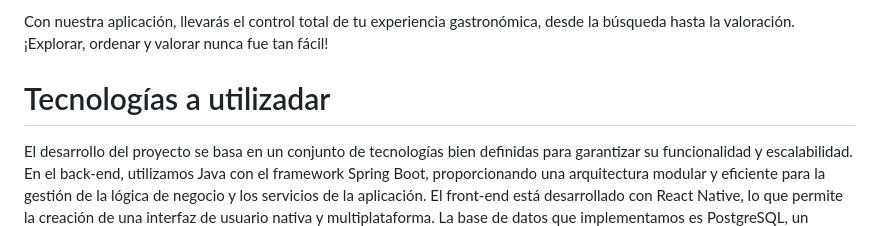
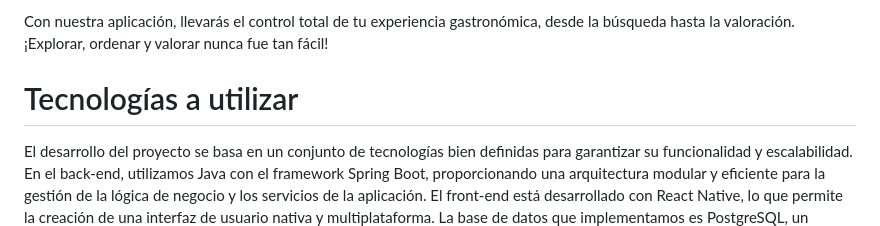
Before and after one commit to Santiago-017/click-munch, a Markdown page: README.md, the part around the change. Drawn GitHub-style.

```diff
--- a/README.md
+++ b/README.md
@@ -20,7 +20,7 @@ La aplicación es una solución ideal para quienes buscan descubrir nuevos sabor
 
 Con nuestra aplicación, llevarás el control total de tu experiencia gastronómica, desde la búsqueda hasta la valoración. ¡Explorar, ordenar y valorar nunca fue tan fácil!
 
-# Tecnologías a utilizadar
+# Tecnologías a utilizar
 
 El desarrollo del proyecto se basa en un conjunto de tecnologías bien definidas para garantizar su funcionalidad y escalabilidad. En el back-end, utilizamos Java con el framework Spring Boot, proporcionando una arquitectura modular y eficiente para la gestión de la lógica de negocio y los servicios de la aplicación. El front-end está desarrollado con React Native, lo que permite la creación de una interfaz de usuario nativa y multiplataforma. La base de datos que implementamos es PostgreSQL, un sistema de gestión de bases de datos relacional altamente escalable y confiable.
 
```
